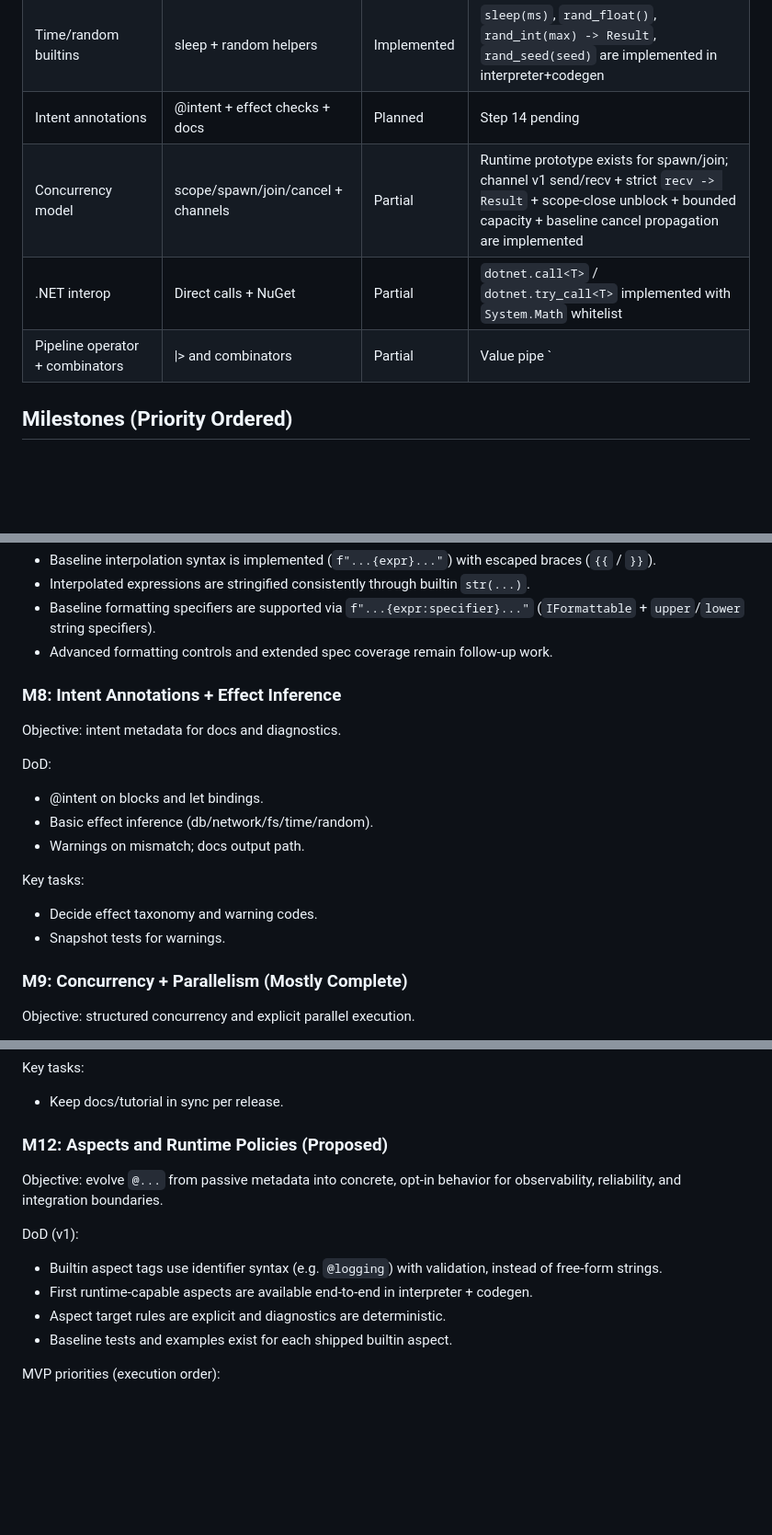
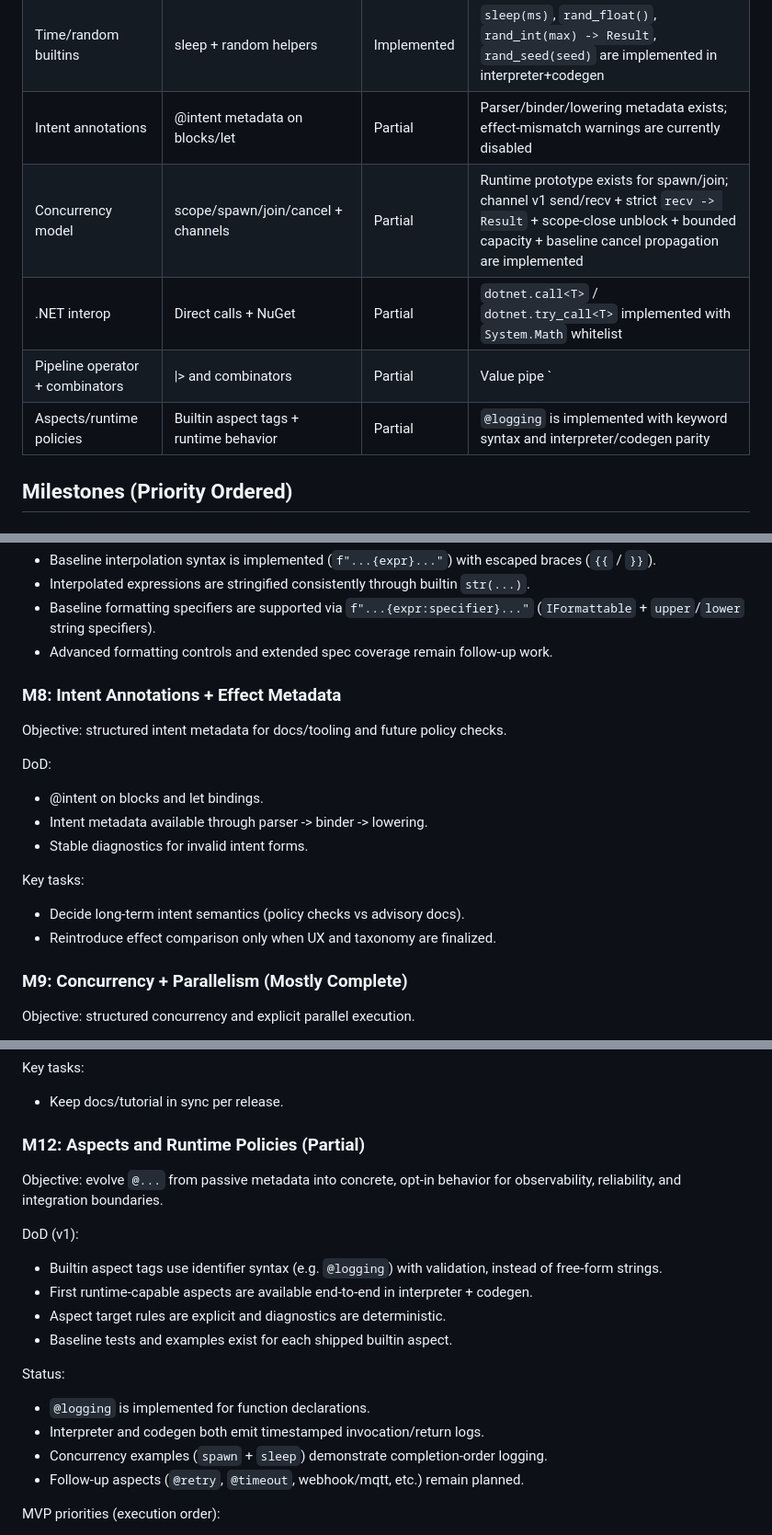
Before and after one commit to cybercat37/lume, a Markdown page: roadmap.md, 3 parts joined by grey strips. Shown at 92% size. Rendered like a GitHub page; blank space fills up the shorter version.

```diff
--- a/roadmap.md
+++ b/roadmap.md
@@ -58,10 +59,11 @@ Status labels used across docs: `Implemented`, `Partial`, `Planned`.
 | Modules/imports | One-file modules + import | Implemented | Resolver v1 is implemented (imports, pub visibility, wildcard rejection, cycle/conflict diagnostics, aliases for `import ... as ...` and `from ... import ... as ...`) |
 | String interpolation | f"...{expr}..." | Partial | `f"...{expr}..."` interpolation is implemented with escaped braces and baseline `:specifier` formatting; advanced formatting controls remain planned |
 | Time/random builtins | sleep + random helpers | Implemented | `sleep(ms)`, `rand_float()`, `rand_int(max) -> Result`, `rand_seed(seed)` are implemented in interpreter+codegen |
-| Intent annotations | @intent + effect checks + docs | Planned | Step 14 pending |
+| Intent annotations | @intent metadata on blocks/let | Partial | Parser/binder/lowering metadata exists; effect-mismatch warnings are currently disabled |
 | Concurrency model | scope/spawn/join/cancel + channels | Partial | Runtime prototype exists for spawn/join; channel v1 send/recv + strict `recv -> Result` + scope-close unblock + bounded capacity + baseline cancel propagation are implemented |
 | .NET interop | Direct calls + NuGet | Partial | `dotnet.call<T>` / `dotnet.try_call<T>` implemented with `System.Math` whitelist |
 | Pipeline operator + combinators | \|> and combinators | Partial | Value pipe `|>` implemented; combinator syntax remains proposal-only |
+| Aspects/runtime policies | Builtin aspect tags + runtime behavior | Partial | `@logging` is implemented with keyword syntax and interpreter/codegen parity |
 
 ## Milestones (Priority Ordered)
 
@@ -172,17 +174,17 @@ Status:
 - Baseline formatting specifiers are supported via `f"...{expr:specifier}..."` (`IFormattable` + `upper`/`lower` string specifiers).
 - Advanced formatting controls and extended spec coverage remain follow-up work.
 
-### M8: Intent Annotations + Effect Inference
-Objective: intent metadata for docs and diagnostics.
+### M8: Intent Annotations + Effect Metadata
+Objective: structured intent metadata for docs/tooling and future policy checks.
 
 DoD:
 - @intent on blocks and let bindings.
-- Basic effect inference (db/network/fs/time/random).
-- Warnings on mismatch; docs output path.
+- Intent metadata available through parser -> binder -> lowering.
+- Stable diagnostics for invalid intent forms.
 
 Key tasks:
-- Decide effect taxonomy and warning codes.
-- Snapshot tests for warnings.
+- Decide long-term intent semantics (policy checks vs advisory docs).
+- Reintroduce effect comparison only when UX and taxonomy are finalized.
 
 ### M9: Concurrency + Parallelism (Mostly Complete)
 Objective: structured concurrency and explicit parallel execution.
@@ -224,7 +226,7 @@ DoD:
 Key tasks:
 - Keep docs/tutorial in sync per release.
 
-### M12: Aspects and Runtime Policies (Proposed)
+### M12: Aspects and Runtime Policies (Partial)
 Objective: evolve `@...` from passive metadata into concrete, opt-in behavior
 for observability, reliability, and integration boundaries.
 
@@ -234,6 +236,12 @@ DoD (v1):
 - First runtime-capable aspects are available end-to-end in interpreter + codegen.
 - Aspect target rules are explicit and diagnostics are deterministic.
 - Baseline tests and examples exist for each shipped builtin aspect.
+
+Status:
+- `@logging` is implemented for function declarations.
+- Interpreter and codegen both emit timestamped invocation/return logs.
+- Concurrency examples (`spawn` + `sleep`) demonstrate completion-order logging.
+- Follow-up aspects (`@retry`, `@timeout`, webhook/mqtt, etc.) remain planned.
 
 MVP priorities (execution order):
 1. `@logging` (invocation, args, return value, optional duration)
```
Also changed, not shown: other parts of roadmap.md (+1 -0 lines), README.md (+33 -0 lines), docs/spec.md (+11 -5 lines).
